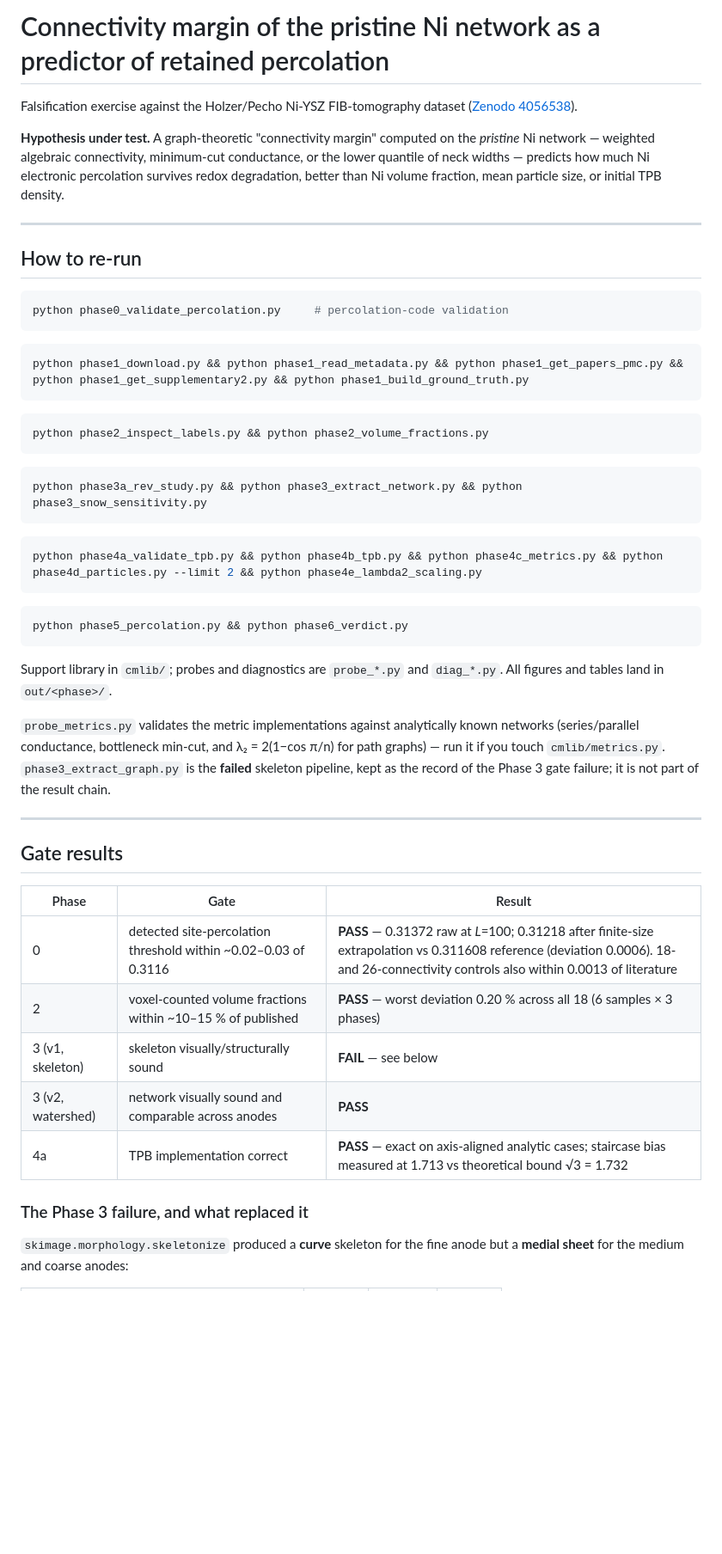
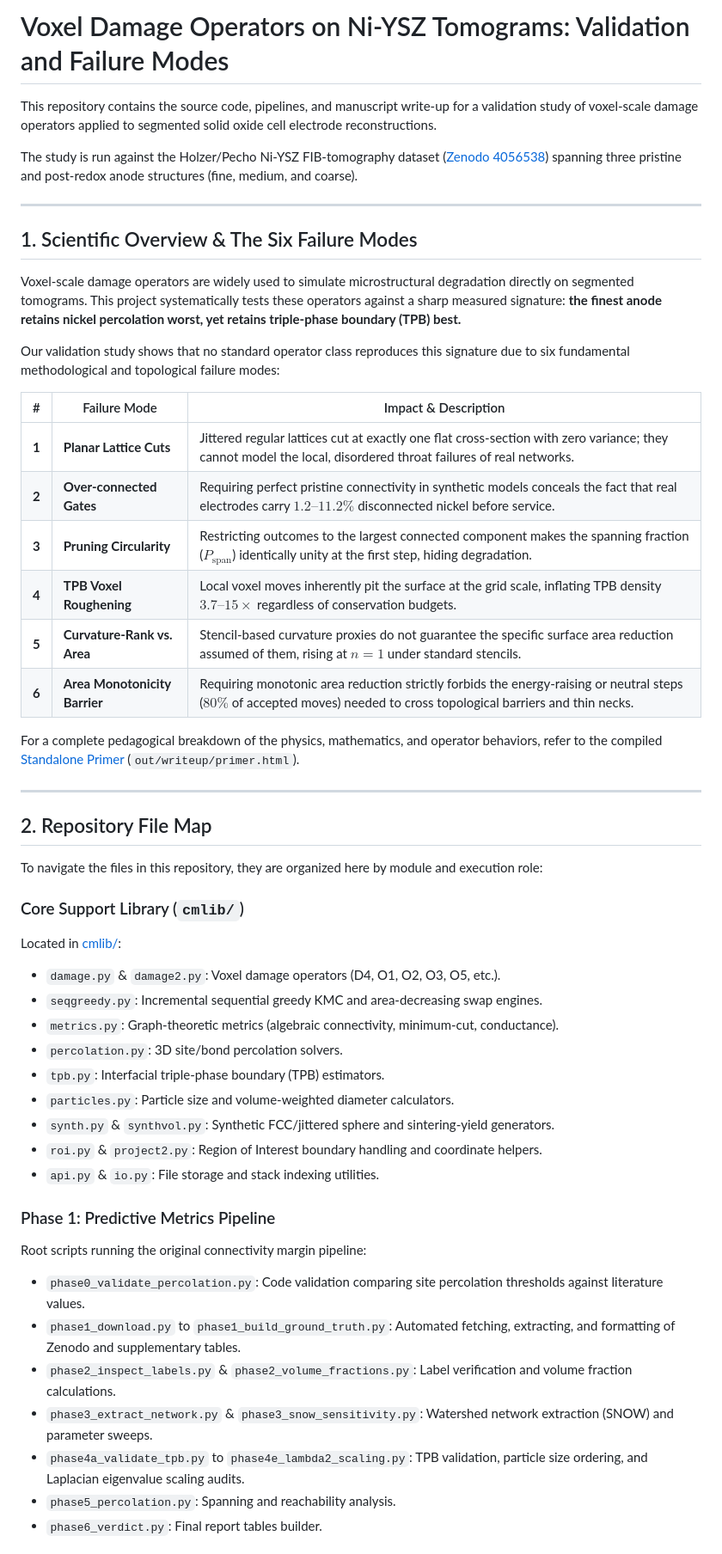
Before and after one commit to mehtaarnav/voxel-damage-operators-niysz, a Markdown page: README.md, the part around one of its changes. Shown at 86% size. Rendered like a GitHub page; blank space fills up the shorter version.

Commit message:
Update README.md with project file map and voxel damage operator failure modes

````diff
--- a/README.md
+++ b/README.md
@@ -1,60 +1,53 @@
-# Connectivity margin of the pristine Ni network as a predictor of retained percolation
+# Voxel Damage Operators on Ni-YSZ Tomograms: Validation and Failure Modes
 
-Falsification exercise against the Holzer/Pecho Ni-YSZ FIB-tomography dataset
-([Zenodo 4056538](https://zenodo.org/records/4056538)).
+This repository contains the source code, pipelines, and manuscript write-up for a validation study of voxel-scale damage operators applied to segmented solid oxide cell electrode reconstructions.
 
-**Hypothesis under test.** A graph-theoretic "connectivity margin" computed on
-the *pristine* Ni network — weighted algebraic connectivity, minimum-cut
-conductance, or the lower quantile of neck widths — predicts how much Ni
-electronic percolation survives redox degradation, better than Ni volume
-fraction, mean particle size, or initial TPB density.
+The study is run against the Holzer/Pecho Ni-YSZ FIB-tomography dataset ([Zenodo 4056538](https://zenodo.org/records/4056538)) spanning three pristine and post-redox anode structures (fine, medium, and coarse).
 
 ---
 
-## How to re-run
+## 1. Scientific Overview & The Six Failure Modes
 
-```bash
-python phase0_validate_percolation.py     # percolation-code validation
-```
-```bash
-python phase1_download.py && python phase1_read_metadata.py && python phase1_get_papers_pmc.py && python phase1_get_supplementary2.py && python phase1_build_ground_truth.py
-```
-```bash
-python phase2_inspect_labels.py && python phase2_volume_fractions.py
-```
-```bash
-python phase3a_rev_study.py && python phase3_extract_network.py && python phase3_snow_sensitivity.py
-```
-```bash
-python phase4a_validate_tpb.py && python phase4b_tpb.py && python phase4c_metrics.py && python phase4d_particles.py --limit 2 && python phase4e_lambda2_scaling.py
-```
-```bash
-python phase5_percolation.py && python phase6_verdict.py
-```
+Voxel-scale damage operators are widely used to simulate microstructural degradation directly on segmented tomograms. This project systematically tests these operators against a sharp measured signature: **the finest anode retains nickel percolation worst, yet retains triple-phase boundary (TPB) best.**
 
-Support library in `cmlib/`; probes and diagnostics are `probe_*.py` and
-`diag_*.py`. All figures and tables land in `out/<phase>/`.
+Our validation study shows that no standard operator class reproduces this signature due to six fundamental methodological and topological failure modes:
 
-`probe_metrics.py` validates the metric implementations against analytically
-known networks (series/parallel conductance, bottleneck min-cut, and
-λ₂ = 2(1−cos π/n) for path graphs) — run it if you touch `cmlib/metrics.py`.
-`phase3_extract_graph.py` is the **failed** skeleton pipeline, kept as the
-record of the Phase 3 gate failure; it is not part of the result chain.
+| # | Failure Mode | Impact & Description |
+|---|---|---|
+| **1** | **Planar Lattice Cuts** | Jittered regular lattices cut at exactly one flat cross-section with zero variance; they cannot model the local, disordered throat failures of real networks. |
+| **2** | **Over-connected Gates** | Requiring perfect pristine connectivity in synthetic models conceals the fact that real electrodes carry $1.2\text{--}11.2\%$ disconnected nickel before service. |
+| **3** | **Pruning Circularity** | Restricting outcomes to the largest connected component makes the spanning fraction ($P_{\text{span}}$) identically unity at the first step, hiding degradation. |
+| **4** | **TPB Voxel Roughening** | Local voxel moves inherently pit the surface at the grid scale, inflating TPB density $3.7\text{--}15\times$ regardless of conservation budgets. |
+| **5** | **Curvature-Rank vs. Area** | Stencil-based curvature proxies do not guarantee the specific surface area reduction assumed of them, rising at $n=1$ under standard stencils. |
+| **6** | **Area Monotonicity Barrier** | Requiring monotonic area reduction strictly forbids the energy-raising or neutral steps ($80\%$ of accepted moves) needed to cross topological barriers and thin necks. |
+
+For a complete pedagogical breakdown of the physics, mathematics, and operator behaviors, refer to the compiled [Standalone Primer](file:///c:/Users/ARNAV%20MEHTA/Downloads/soec/connectivity_margin/out/writeup/primer.html) (`out/writeup/primer.html`).
 
 ---
 
-## Gate results
+## 2. Repository File Map
 
-| Phase | Gate | Result |
-|---|---|---|
-| 0 | detected site-percolation threshold within ~0.02–0.03 of 0.3116 | **PASS** — 0.31372 raw at *L*=100; 0.31218 after finite-size extrapolation vs 0.311608 reference (deviation 0.0006). 18- and 26-connectivity controls also within 0.0013 of literature |
-| 2 | voxel-counted volume fractions within ~10–15 % of published | **PASS** — worst deviation 0.20 % across all 18 (6 samples × 3 phases) |
-| 3 (v1, skeleton) | skeleton visually/structurally sound | **FAIL** — see below |
-| 3 (v2, watershed) | network visually sound and comparable across anodes | **PASS** |
-| 4a | TPB implementation correct | **PASS** — exact on axis-aligned analytic cases; staircase bias measured at 1.713 vs theoretical bound √3 = 1.732 |
+To navigate the files in this repository, they are organized here by module and execution role:
 
-### The Phase 3 failure, and what replaced it
+### Core Support Library (`cmlib/`)
+Located in [cmlib/](file:///c:/Users/ARNAV%20MEHTA/Downloads/soec/connectivity_margin/cmlib/):
+* `damage.py` & `damage2.py`: Voxel damage operators (D4, O1, O2, O3, O5, etc.).
+* `seqgreedy.py`: Incremental sequential greedy KMC and area-decreasing swap engines.
+* `metrics.py`: Graph-theoretic metrics (algebraic connectivity, minimum-cut, conductance).
+* `percolation.py`: 3D site/bond percolation solvers.
+* `tpb.py`: Interfacial triple-phase boundary (TPB) estimators.
+* `particles.py`: Particle size and volume-weighted diameter calculators.
+* `synth.py` & `synthvol.py`: Synthetic FCC/jittered sphere and sintering-yield generators.
+* `roi.py` & `project2.py`: Region of Interest boundary handling and coordinate helpers.
+* `api.py` & `io.py`: File storage and stack indexing utilities.
 
-`skimage.morphology.skeletonize` produced a **curve** skeleton for the fine
-anode but a **medial sheet** for the medium and coarse anodes:
+### Phase 1: Predictive Metrics Pipeline
+Root scripts running the original connectivity margin pipeline:
+* `phase0_validate_percolation.py`: Code validation comparing site percolation thresholds against literature values.
+* `phase1_download.py` to `phase1_build_ground_truth.py`: Automated fetching, extracting, and formatting of Zenodo and supplementary tables.
+* `phase2_inspect_labels.py` & `phase2_volume_fractions.py`: Label verification and volume fraction calculations.
+* `phase3_extract_network.py` & `phase3_snow_sensitivity.py`: Watershed network extraction (SNOW) and parameter sweeps.
+* `phase4a_validate_tpb.py` to `phase4e_lambda2_scaling.py`: TPB validation, particle size ordering, and Laplacian eigenvalue scaling audits.
+* `phase5_percolation.py`: Spanning and reachability analysis.
+* `phase6_verdict.py`: Final report tables builder.
 
````
Also changed, not shown: other parts of README.md (+33 -126 lines).
